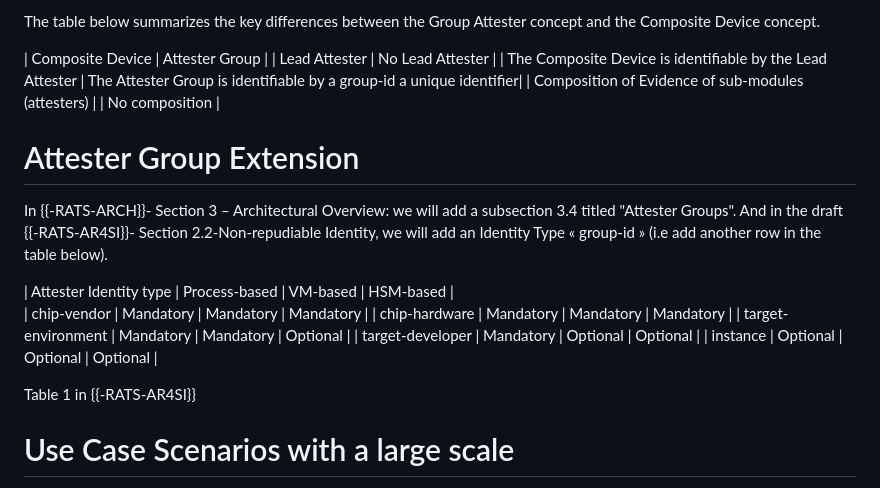
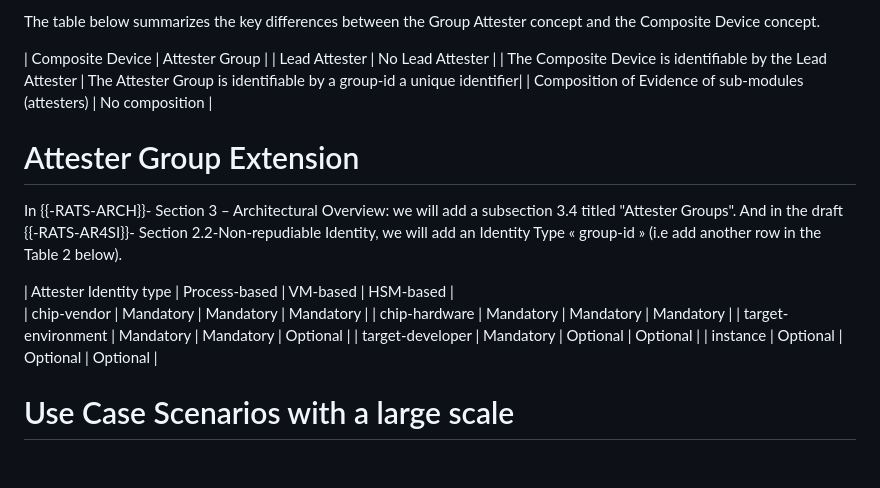
Before and after one commit to ietf-rats/draft-labiod-rats-attester-groups, a Markdown page: draft-labiod-rats-attester-groups.md, the part around one of its changes. GitHub-like rendering; blank space fills up the shorter version.

```diff
--- a/draft-labiod-rats-attester-groups.md
+++ b/draft-labiod-rats-attester-groups.md
@@ -106,13 +106,12 @@ The table below summarizes the key differences between the Group Attester concep
 | Composite Device | Attester Group |
 | Lead Attester | No Lead Attester |
 | The Composite Device is identifiable by the Lead Attester | The Attester Group is identifiable by a group-id a unique identifier|
-| Composition of Evidence of sub-modules (attesters) |
-| No composition |
+| Composition of Evidence of sub-modules (attesters) | No composition |
 
 # Attester Group Extension
 
 In {{-RATS-ARCH}}- Section 3 – Architectural Overview: we will add a subsection 3.4 titled "Attester Groups". And in the draft {{-RATS-AR4SI}}- Section 2.2-Non-repudiable Identity,
-we will add an Identity Type « group-id » (i.e add another row in the table below).
+we will add an Identity Type « group-id » (i.e add another row in the Table 2 below).
 
 | Attester Identity type	| Process-based |	VM-based | HSM-based |
 | chip-vendor | Mandatory	| Mandatory	| Mandatory |
@@ -120,8 +119,6 @@ we will add an Identity Type « group-id » (i.e add another row in the table
 | target-environment	| Mandatory	| Mandatory	| Optional |
 | target-developer	| Mandatory	| Optional |	Optional |
 | instance	| Optional	| Optional	| Optional |
-
- Table 1 in {{-RATS-AR4SI}}
 
 # Use Case Scenarios with a large scale
 
```
Also changed, not shown: other parts of draft-labiod-rats-attester-groups.md (+1 -0 lines).
